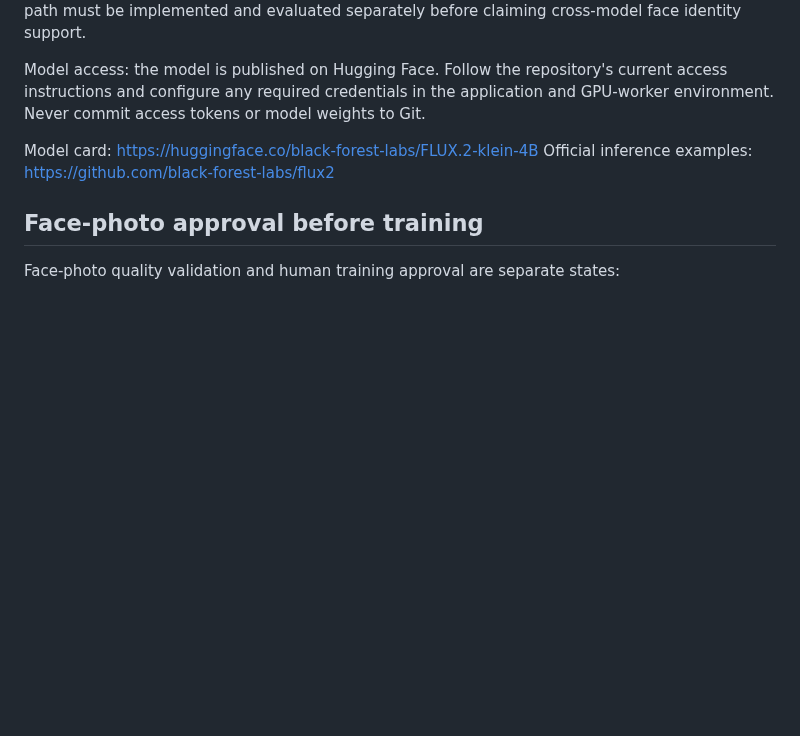
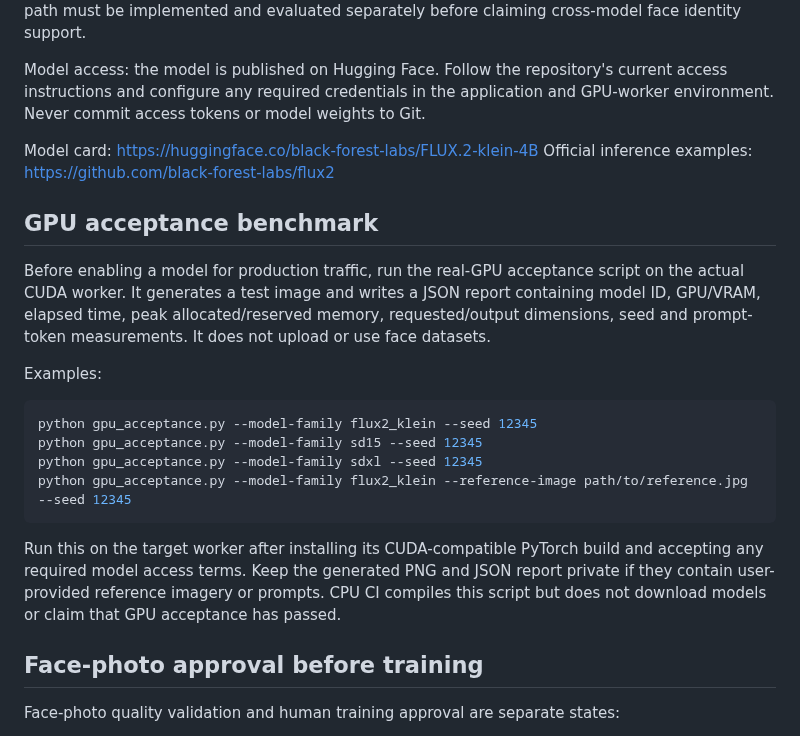
Before and after one commit to AbhishekSingh971/local_private_image_generation, a Markdown page: README.md, the part around the change. Drawn GitHub-style; blank space fills up the shorter version.

Commit message:
Document manual GPU acceptance benchmark and report outputs

````diff
--- a/README.md
+++ b/README.md
@@ -195,6 +195,21 @@ Model access: the model is published on Hugging Face. Follow the repository's cu
 Model card: https://huggingface.co/black-forest-labs/FLUX.2-klein-4B
 Official inference examples: https://github.com/black-forest-labs/flux2
 
+## GPU acceptance benchmark
+
+Before enabling a model for production traffic, run the real-GPU acceptance script on the actual CUDA worker. It generates a test image and writes a JSON report containing model ID, GPU/VRAM, elapsed time, peak allocated/reserved memory, requested/output dimensions, seed and prompt-token measurements. It does not upload or use face datasets.
+
+Examples:
+
+```bash
+python gpu_acceptance.py --model-family flux2_klein --seed 12345
+python gpu_acceptance.py --model-family sd15 --seed 12345
+python gpu_acceptance.py --model-family sdxl --seed 12345
+python gpu_acceptance.py --model-family flux2_klein --reference-image path/to/reference.jpg --seed 12345
+```
+
+Run this on the target worker after installing its CUDA-compatible PyTorch build and accepting any required model access terms. Keep the generated PNG and JSON report private if they contain user-provided reference imagery or prompts. CPU CI compiles this script but does not download models or claim that GPU acceptance has passed.
+
 ## Face-photo approval before training
 
 Face-photo quality validation and human training approval are separate states:
````
